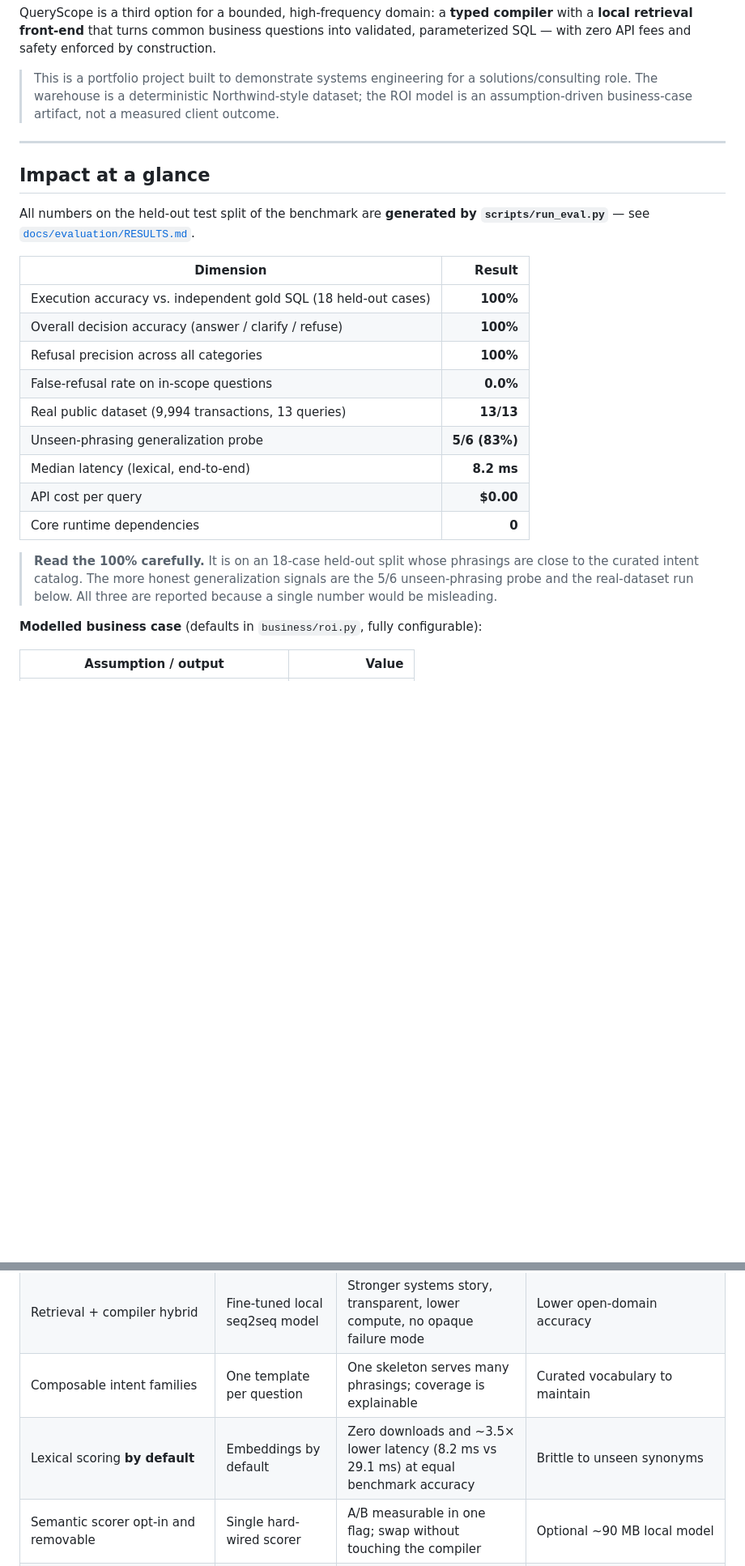
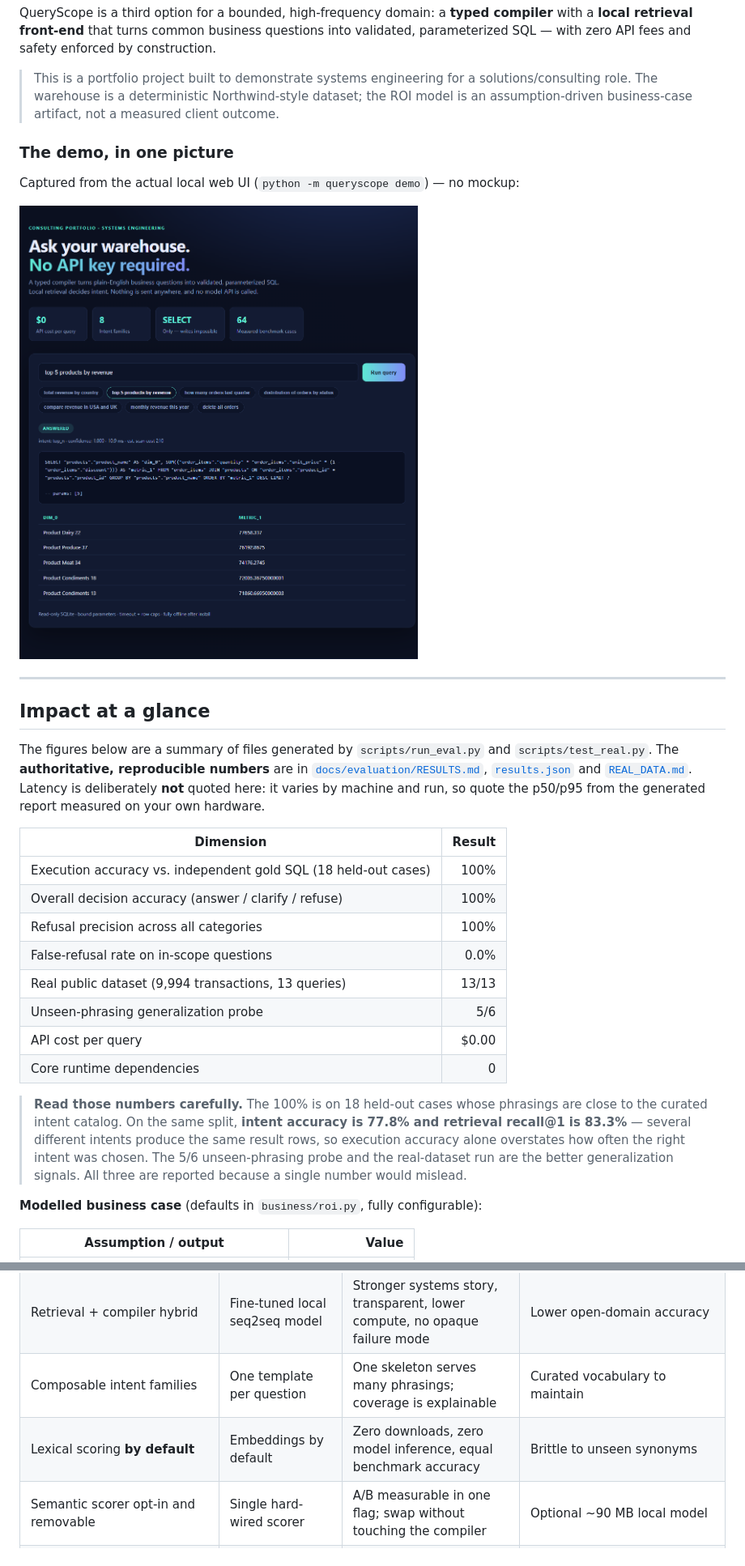
Before and after one commit to shahmanager/queryscope, a Markdown page: README.md, 2 parts joined by grey strips. Shown at 81% size. GitHub-like rendering; pictures changed too: docs/images/demo.png (added); blank space fills up the shorter version.

Commit message:
docs: generated-metric honesty, intent-accuracy caveat, real demo screenshot

```diff
--- a/README.md
+++ b/README.md
@@ -26,25 +26,41 @@ QueryScope is a third option for a bounded, high-frequency domain: a **typed com
 
 > This is a portfolio project built to demonstrate systems engineering for a solutions/consulting role. The warehouse is a deterministic Northwind-style dataset; the ROI model is an assumption-driven business-case artifact, not a measured client outcome.
 
+### The demo, in one picture
+
+Captured from the actual local web UI (`python -m queryscope demo`) — no mockup:
+
+![QueryScope demo showing a natural-language question, generated SQL and result rows](docs/images/demo.png)
+
 ---
 
 ## Impact at a glance
 
-All numbers on the held-out test split of the benchmark are **generated by `scripts/run_eval.py`** — see [`docs/evaluation/RESULTS.md`](docs/evaluation/RESULTS.md).
+The figures below are a summary of files generated by `scripts/run_eval.py` and
+`scripts/test_real.py`. The **authoritative, reproducible numbers** are in
+[`docs/evaluation/RESULTS.md`](docs/evaluation/RESULTS.md),
+[`results.json`](docs/evaluation/results.json) and
+[`REAL_DATA.md`](docs/evaluation/REAL_DATA.md). Latency is deliberately **not** quoted
+here: it varies by machine and run, so quote the p50/p95 from the generated report
+measured on your own hardware.
 
 | Dimension | Result |
 |---|---:|
-| Execution accuracy vs. independent gold SQL (18 held-out cases) | **100%** |
-| Overall decision accuracy (answer / clarify / refuse) | **100%** |
-| Refusal precision across all categories | **100%** |
-| False-refusal rate on in-scope questions | **0.0%** |
-| Real public dataset (9,994 transactions, 13 queries) | **13/13** |
-| Unseen-phrasing generalization probe | **5/6 (83%)** |
-| Median latency (lexical, end-to-end) | **8.2 ms** |
-| API cost per query | **$0.00** |
-| Core runtime dependencies | **0** |
+| Execution accuracy vs. independent gold SQL (18 held-out cases) | 100% |
+| Overall decision accuracy (answer / clarify / refuse) | 100% |
+| Refusal precision across all categories | 100% |
+| False-refusal rate on in-scope questions | 0.0% |
+| Real public dataset (9,994 transactions, 13 queries) | 13/13 |
+| Unseen-phrasing generalization probe | 5/6 |
+| API cost per query | $0.00 |
+| Core runtime dependencies | 0 |
 
-> **Read the 100% carefully.** It is on an 18-case held-out split whose phrasings are close to the curated intent catalog. The more honest generalization signals are the 5/6 unseen-phrasing probe and the real-dataset run below. All three are reported because a single number would be misleading.
+> **Read those numbers carefully.** The 100% is on 18 held-out cases whose phrasings
+> are close to the curated intent catalog. On the same split, **intent accuracy is
+> 77.8% and retrieval recall@1 is 83.3%** — several different intents produce the same
+> result rows, so execution accuracy alone overstates how often the right intent was
+> chosen. The 5/6 unseen-phrasing probe and the real-dataset run are the better
+> generalization signals. All three are reported because a single number would mislead.
 
 **Modelled business case** (defaults in `business/roi.py`, fully configurable):
 
@@ -137,7 +153,7 @@ This is what keeps the system out of the "thin wrapper around string matching" t
 | Typed plan AST → compiler | Generate SQL text directly | Makes validation, safety and testing possible as pure functions | More code; slower to write |
 | Retrieval + compiler hybrid | Fine-tuned local seq2seq model | Stronger systems story, transparent, lower compute, no opaque failure mode | Lower open-domain accuracy |
 | Composable intent families | One template per question | One skeleton serves many phrasings; coverage is explainable | Curated vocabulary to maintain |
-| Lexical scoring **by default** | Embeddings by default | Zero downloads and ~3.5× lower latency (8.2 ms vs 29.1 ms) at equal benchmark accuracy | Brittle to unseen synonyms |
+| Lexical scoring **by default** | Embeddings by default | Zero downloads, zero model inference, equal benchmark accuracy | Brittle to unseen synonyms |
 | Semantic scorer opt-in and removable | Single hard-wired scorer | A/B measurable in one flag; swap without touching the compiler | Optional ~90 MB local model |
 | Read-only `mode=ro` + bound params | Sanitize strings after generation | Impossible-to-write-by-construction beats regex blacklists | No write features at all |
 | Runtime schema profile | Hardcoded Northwind names | Works on any SQLite file; the demo schema is just a default | Concept-name matching can be ambiguous, so profile-based disambiguation is heuristic |
```
Also changed, not shown: other parts of README.md (+14 -9 lines), 1 other file.
